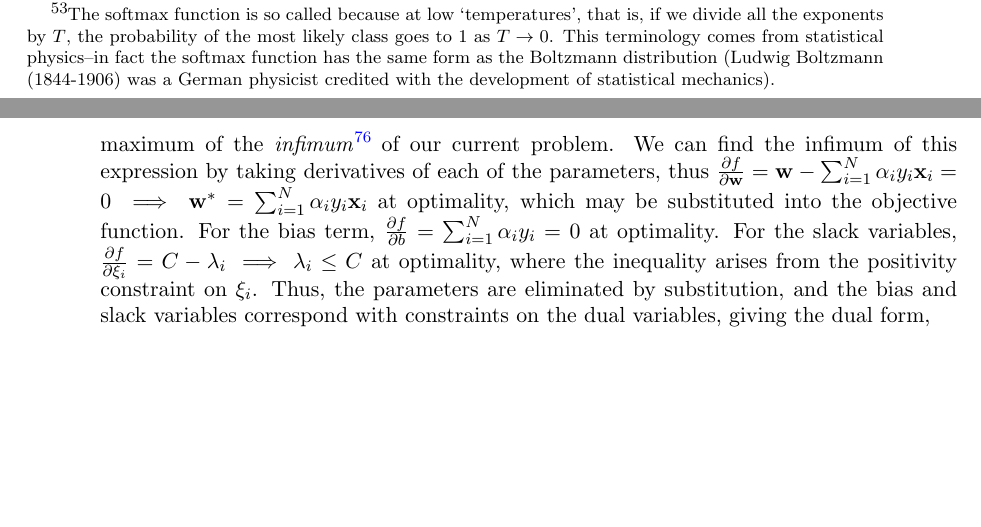
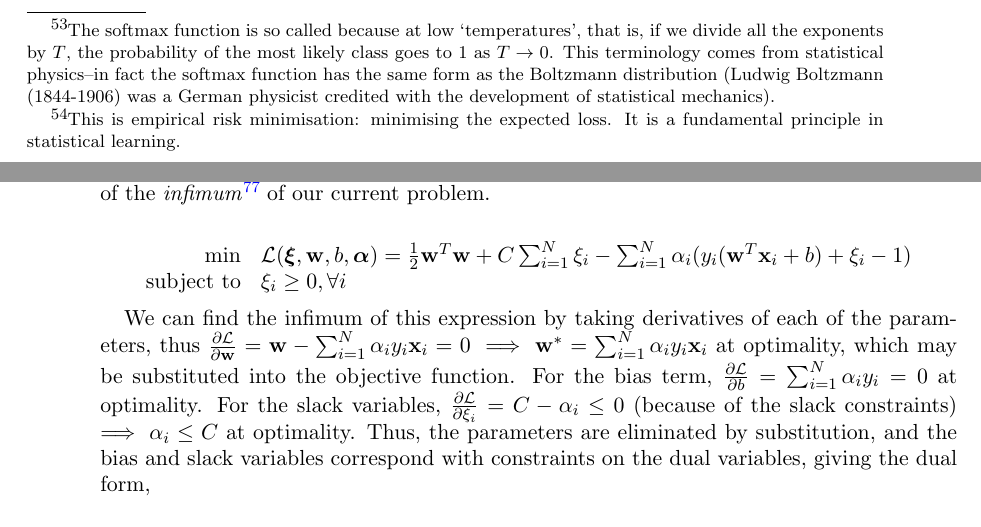
Before and after one commit to jcboyd/lastchancestats, a LaTeX paper (main.tex): two parts of pages 87 and 106 of 123, joined at a grey line, cut so that both start at the same text, the shorter picture padded with empty space. Compiled offline with pdfLaTeX.

Commit message:
first commit

```diff
--- a/main.tex
+++ b/main.tex
@@ -2483,7 +2483,7 @@ for all $n = 1, \dots, N$. Each of the $D$ dimensions of $\mathbf{x_n}$ is known
 
 $$\min_{\boldsymbol\beta}\mathcal{L}(\boldsymbol\beta) = \frac{1}{2N}(\mathbf{y} - \mathbf{X}\boldsymbol\beta)^T(\mathbf{y} - \mathbf{X}\boldsymbol\beta) = \frac{1}{2N}\sum_{n=1}^{N}(y_n - \mathbf{x_n}^T\boldsymbol\beta)^2,$$
 
-where $\mathcal{L}(\boldsymbol\beta)$ is the `loss' function, expressing a \emph{mean square error} (MSE) for choosing parameter vector $\boldsymbol\beta$, that is, the average squared distance of the approximation from the true value. Note the similarity to the variance statistic. It is the job of the learning algorithm to minimise this function. It is also typical to write $\text{MSE} = \text{RSS}/N$, where RSS stands for \emph{residual sum of squares}, the non-weighted sum. Note we could have chosen any sort of loss function, but our reasons for choosing mean squared error will be revealed in the following section.
+where $\mathcal{L}(\boldsymbol\beta)$ is the `loss' function, expressing a \emph{mean square error} (MSE) for choosing parameter vector $\boldsymbol\beta$, that is, the average\footnote{This is empirical risk minimisation: minimising the expected loss. It is a fundamental principle in statistical learning.} squared distance of the approximation from the true value. Note the similarity to the variance statistic. It is the job of the learning algorithm to minimise this function. It is also typical to write $\text{MSE} = \text{RSS}/N$, where RSS stands for \emph{residual sum of squares}, the non-weighted sum. Note we could have chosen any sort of loss function, but our reasons for choosing mean squared error will be revealed in the following section.
 
 \subsection{Method of Least Squares}
 
@@ -2923,15 +2923,18 @@ $$
 \end{array}
 $$
 
-%$$
-%\begin{array}{rl}
-%\min_{\boldsymbol\alpha} & \inf_{\boldsymbol\xi, \mathbf{w}, b}\bigg(\frac{1}{2}\mathbf{w}^T\mathbf{w} + C\sum_{i = 1}^{N}\xi_i + \sum_{i=1}^N \alpha_i(1 - \xi_i - y_i(\mathbf{w}^T\mathbf{x}_i + b))\bigg) \\
-%\text{subject to} & \alpha_i \geq 0, \xi_i \geq 0, \forall i
-%\end{array}
-%$$
-
-where $C$ is a weight for classification error. This problem is often expressed in terms of a hinge loss function, following the notation of other regression models. By the principle of convex duality, we can convert this problem into its dual form where the dual variables $\alpha_i$ are the Lagrange multipliers of the earlier constraints. The dual form is then the maximum of the \emph{infimum}\footnote{The infimum of a set is its greatest lower-bound, the counterpart of the \emph{supremum}, the least upper-bound. Some sets have these bounds without having a defined minimum or maximum. For example, the set $\{x : 0 < x < 1\}$ has no minimum or maximum, but its infimum is 0 and supremum is 1.}  of our current problem. We can find the infimum of this expression by taking derivatives of each of the parameters, thus $\frac{\partial f}{\partial \mathbf{w}} = \mathbf{w} - \sum_{i=1}^N \alpha_iy_i\mathbf{x}_i = 0 \implies \mathbf{w}^* = \sum_{i=1}^N \alpha_iy_i\mathbf{x}_i$ at optimality, which may be substituted into the objective function. For the bias term, $\frac{\partial f}{\partial b} = \sum_{i=1}^N \alpha_iy_i = 0$ at optimality. For the slack variables,
-$\frac{\partial f}{\partial\xi_i} = C - \lambda_i \implies \lambda_i \leq C$ at optimality, where the inequality arises from the positivity constraint on $\xi_i$. Thus, the parameters are eliminated by substitution, and the bias and slack variables correspond with constraints on the dual variables, giving the dual form,
+where $C$ is a weight for classification error. This problem is often expressed in terms of a hinge loss function, following the notation of other regression models. By the principle of convex duality, we can convert this problem into its dual form where the dual variables $\alpha_i$ are the Lagrange multipliers of the earlier constraints. The dual form is then the maximum of the \emph{infimum}\footnote{The infimum of a set is its greatest lower-bound, the counterpart of the \emph{supremum}, the least upper-bound. Some sets have these bounds without having a defined minimum or maximum. For example, the set $\{x : 0 < x < 1\}$ has no minimum or maximum, but its infimum is 0 and supremum is 1.}  of our current problem.
+
+$$
+\begin{array}{rl}
+\min &  \mathcal{L}({\boldsymbol\xi, \mathbf{w}, b,  \boldsymbol\alpha}) =  \frac{1}{2}\mathbf{w}^T\mathbf{w} + C\sum_{i = 1}^{N}\xi_i - \sum_{i=1}^N \alpha_i(y_i(\mathbf{w}^T\mathbf{x}_i + b) + \xi_i - 1) \\
+\text{subject to} & \xi_i \geq 0, \forall i
+\end{array}
+$$
+
+
+We can find the infimum of this expression by taking derivatives of each of the parameters, thus $\frac{\partial \mathcal{L}}{\partial \mathbf{w}} = \mathbf{w} - \sum_{i=1}^N \alpha_iy_i\mathbf{x}_i = 0 \implies \mathbf{w}^* = \sum_{i=1}^N \alpha_iy_i\mathbf{x}_i$ at optimality, which may be substituted into the objective function. For the bias term, $\frac{\partial \mathcal{L}}{\partial b} = \sum_{i=1}^N \alpha_iy_i = 0$ at optimality. For the slack variables,
+$\frac{\partial\mathcal{L}}{\partial\xi_i} = C - \alpha_i \leq 0$ (because of the slack constraints) $\implies \alpha_i \leq C$ at optimality. Thus, the parameters are eliminated by substitution, and the bias and slack variables correspond with constraints on the dual variables, giving the dual form,
 
 \begin{equation}
 \begin{array}{rl}
```
Also changed, not shown: main.tex (2 more changed lines), 1 other file.
